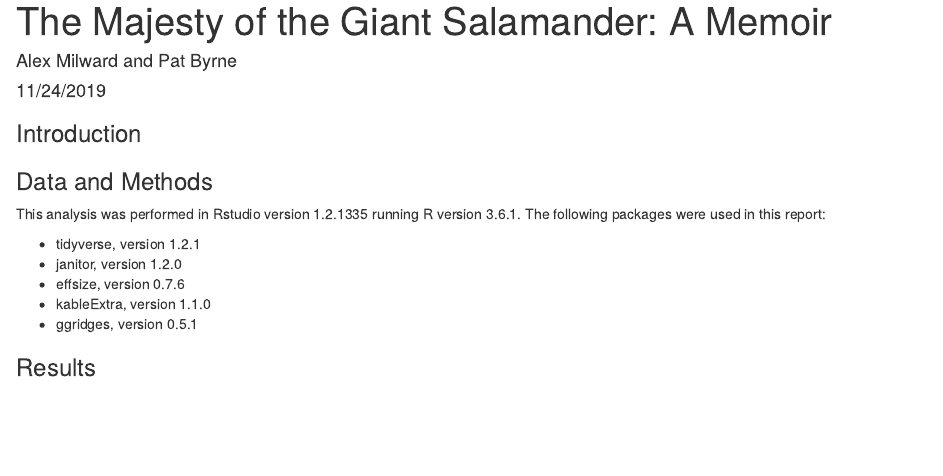
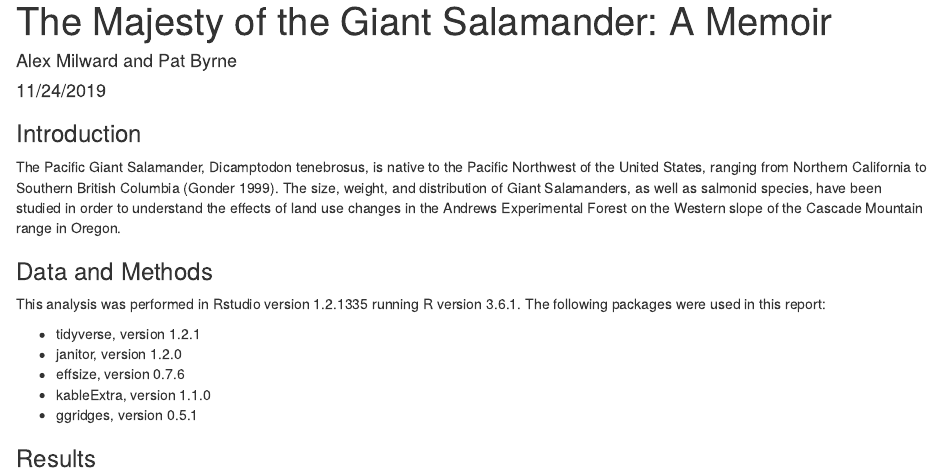
Before and after one commit to alexmilward/esm_206_assignment_5, an R Markdown document (esm_206_ass_5.Rmd): the page in a window 1100 px wide, from its top. Rendered offline with R 4.5, knitr and Pandoc, with nearby package versions; some code elsewhere in the file could not run offline; column names are cleaned by a stand-in for the janitor package.

Commit message:
started introduction

```diff
--- a/esm_206_ass_5.Rmd
+++ b/esm_206_ass_5.Rmd
@@ -6,6 +6,8 @@ output: html_document
 ---
 
 ### Introduction
+
+The Pacific Giant Salamander, Dicamptodon tenebrosus, is native to the Pacific Northwest of the United States, ranging from Northern California to Southern British Columbia (Gonder 1999).  The size, weight, and distribution of Giant Salamanders, as well as salmonid species, have been studied in order to understand the effects of land use changes in the Andrews Experimental Forest on the Western slope of the Cascade Mountain range in Oregon.
 
 ### Data and Methods
 
```
Also changed, not shown: esm_206_ass_5.html.
